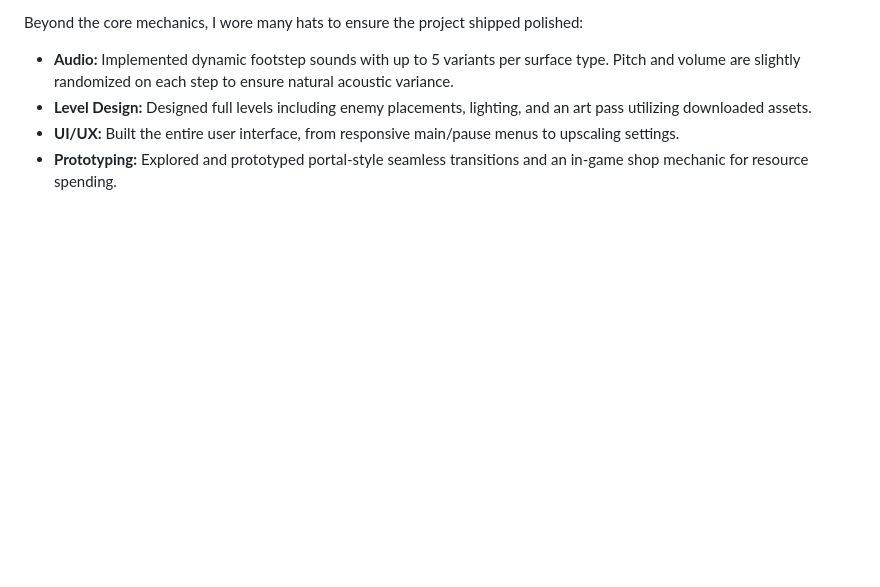
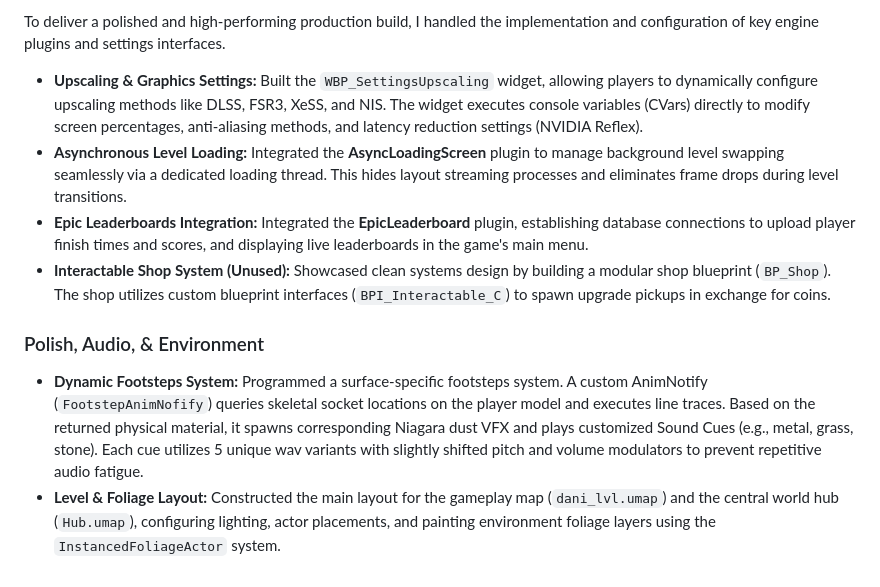
Before and after one commit to Zum0DePapaya/portfolio-cms, a Markdown page: src/projects/five-more-minutes.md, the part around one of its changes. Drawn GitHub-style; blank space fills up the shorter version.

```diff
--- a/src/projects/five-more-minutes.md
+++ b/src/projects/five-more-minutes.md
@@ -53,6 +49,12 @@ To keep performance high and transitions seamless, I engineered a robust level l
 
-Beyond the core mechanics, I wore many hats to ensure the project shipped polished:
-- **Audio:** Implemented dynamic footstep sounds with up to 5 variants per surface type. Pitch and volume are slightly randomized on each step to ensure natural acoustic variance.
-- **Level Design:** Designed full levels including enemy placements, lighting, and an art pass utilizing downloaded assets.
-- **UI/UX:** Built the entire user interface, from responsive main/pause menus to upscaling settings.
-- **Prototyping:** Explored and prototyped portal-style seamless transitions and an in-game shop mechanic for resource spending.
+To deliver a polished and high-performing production build, I handled the implementation and configuration of key engine plugins and settings interfaces.
+
+- **Upscaling & Graphics Settings:** Built the `WBP_SettingsUpscaling` widget, allowing players to dynamically configure upscaling methods like DLSS, FSR3, XeSS, and NIS. The widget executes console variables (CVars) directly to modify screen percentages, anti-aliasing methods, and latency reduction settings (NVIDIA Reflex).
+- **Asynchronous Level Loading:** Integrated the **AsyncLoadingScreen** plugin to manage background level swapping seamlessly via a dedicated loading thread. This hides layout streaming processes and eliminates frame drops during level transitions.
+- **Epic Leaderboards Integration:** Integrated the **EpicLeaderboard** plugin, establishing database connections to upload player finish times and scores, and displaying live leaderboards in the game's main menu.
+- **Interactable Shop System (Unused):** Showcased clean systems design by building a modular shop blueprint (`BP_Shop`). The shop utilizes custom blueprint interfaces (`BPI_Interactable_C`) to spawn upgrade pickups in exchange for coins.
+
+### Polish, Audio, & Environment
+
+- **Dynamic Footsteps System:** Programmed a surface-specific footsteps system. A custom AnimNotify (`FootstepAnimNofify`) queries skeletal socket locations on the player model and executes line traces. Based on the returned physical material, it spawns corresponding Niagara dust VFX and plays customized Sound Cues (e.g., metal, grass, stone). Each cue utilizes 5 unique wav variants with slightly shifted pitch and volume modulators to prevent repetitive audio fatigue.
+- **Level & Foliage Layout:** Constructed the main layout for the gameplay map (`dani_lvl.umap`) and the central world hub (`Hub.umap`), configuring lighting, actor placements, and painting environment foliage layers using the `InstancedFoliageActor` system.
```
Also changed, not shown: other parts of src/projects/five-more-minutes.md (+21 -25 lines).
